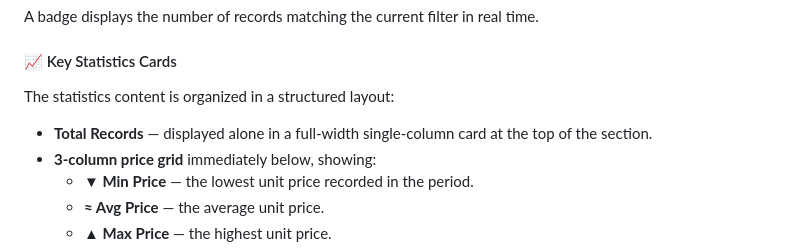
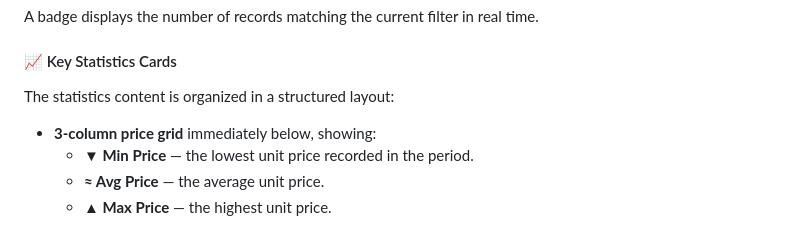
Before and after one commit to GianfrancoPiazzolla/Charge-Master, a Markdown page: README.md, the part around the change. Drawn GitHub-style.

```diff
--- a/README.md
+++ b/README.md
@@ -100,7 +100,6 @@ A badge displays the number of records matching the current filter in real time.
 
 The statistics content is organized in a structured layout:
 
-- **Total Records** — displayed alone in a full-width single-column card at the top of the section.
 - **3-column price grid** immediately below, showing:
   - **▼ Min Price** — the lowest unit price recorded in the period.
   - **≈ Avg Price** — the average unit price.
```
